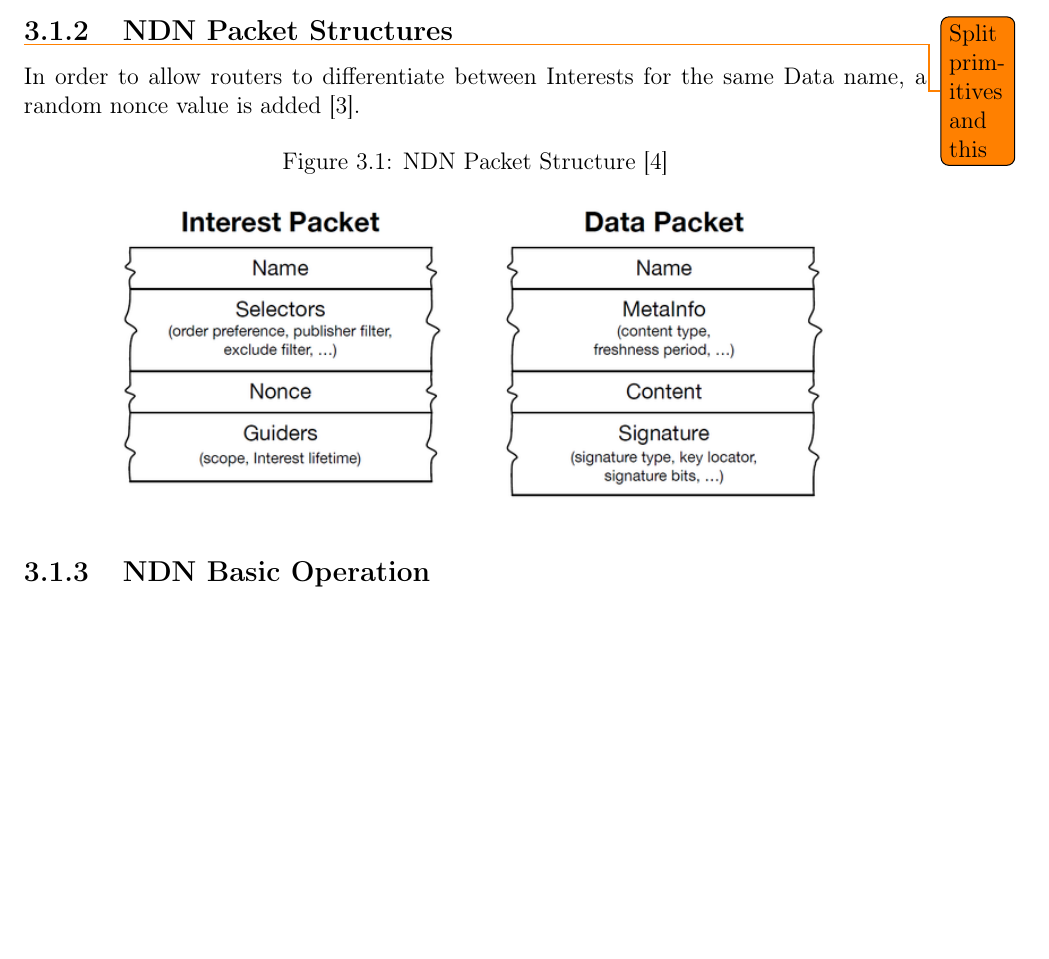
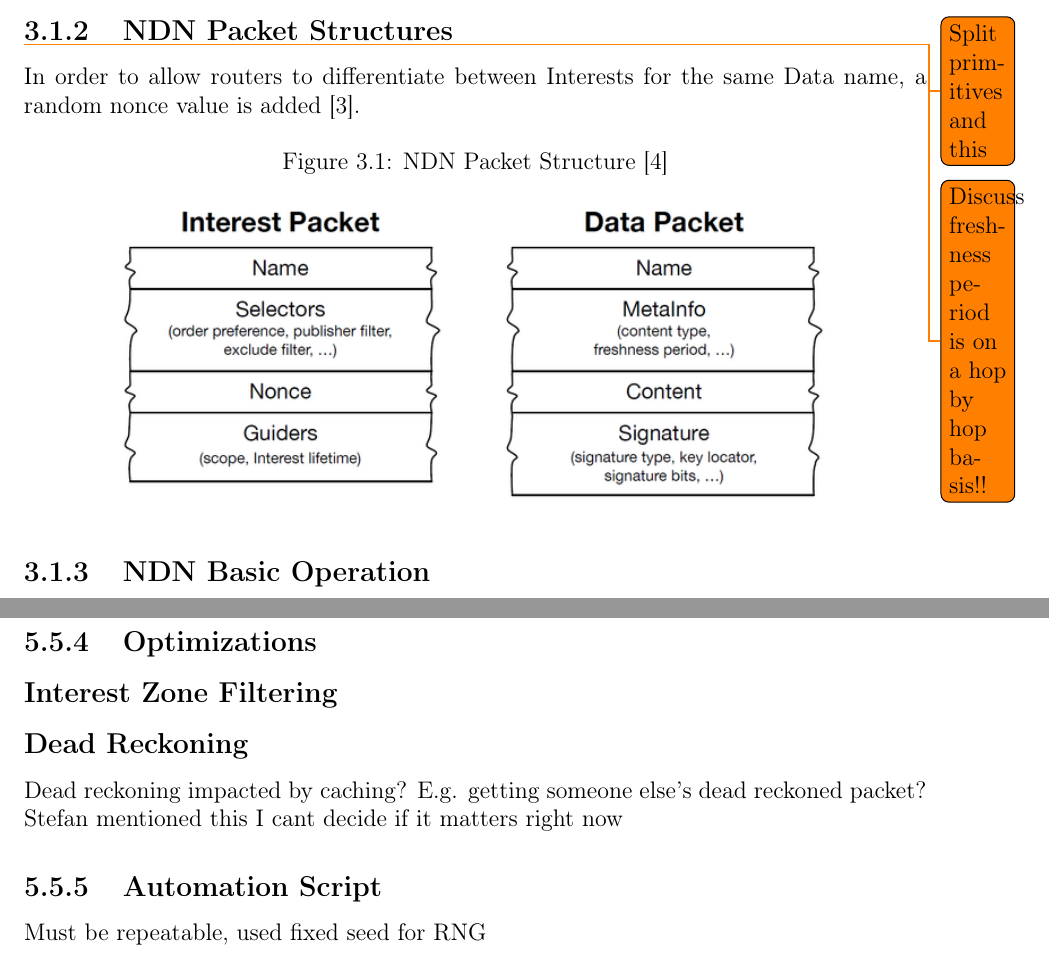
Before and after one commit to stefano-lupo/ndn-thesis-report, a LaTeX thesis (main.tex, which reads components/3-sota.tex, components/5-design.tex): part of page 6 of 18 before the commit and two parts of pages 6 and 13 of 19 after it, the two joined at a grey line, cut so that both start at the same text, the shorter picture padded with empty space. Compiled offline with pdfLaTeX.

Commit message:
tiny changes

```diff
--- a/components/3-sota.tex
+++ b/components/3-sota.tex
@@ -30,6 +30,7 @@ NDN communication is entirely driven by consumers who request data by sending in
 
 \subsection{NDN Packet Structures}
 \todo{Split primitives and this}
+\todo{Discuss freshness period is on a hop by hop basis!!}
 In order to allow routers to differentiate between Interests for the same Data name, a random nonce value is added \cite{vj-named-content}.
 \begin{figure}[H]
     \caption{NDN Packet Structure \cite{ndn}}
--- a/components/5-design.tex
+++ b/components/5-design.tex
@@ -20,3 +21,10 @@ This is not handled in Egal Car
 \subsection{Very brief game functionality}
 \subsection{Linkage between game and backend}
 diagrams of pubs / subs / game engine
+\subsection{Optimizations}
+\subsection*{Interest Zone Filtering}
+\subsection*{Dead Reckoning}
+Dead reckoning impacted by caching? E.g. getting someone else's dead reckoned packet? Stefan mentioned this I cant decide if it matters right now
+
+\subsection{Automation Script}
+Must be repeatable, used fixed seed for RNG
```
Also changed, not shown: bibliography.bib (+11 -0 lines), main.pdf, components/3-sota.tex (6 more changed lines), components/5-design.tex (1 more changed lines), 4 other files.
